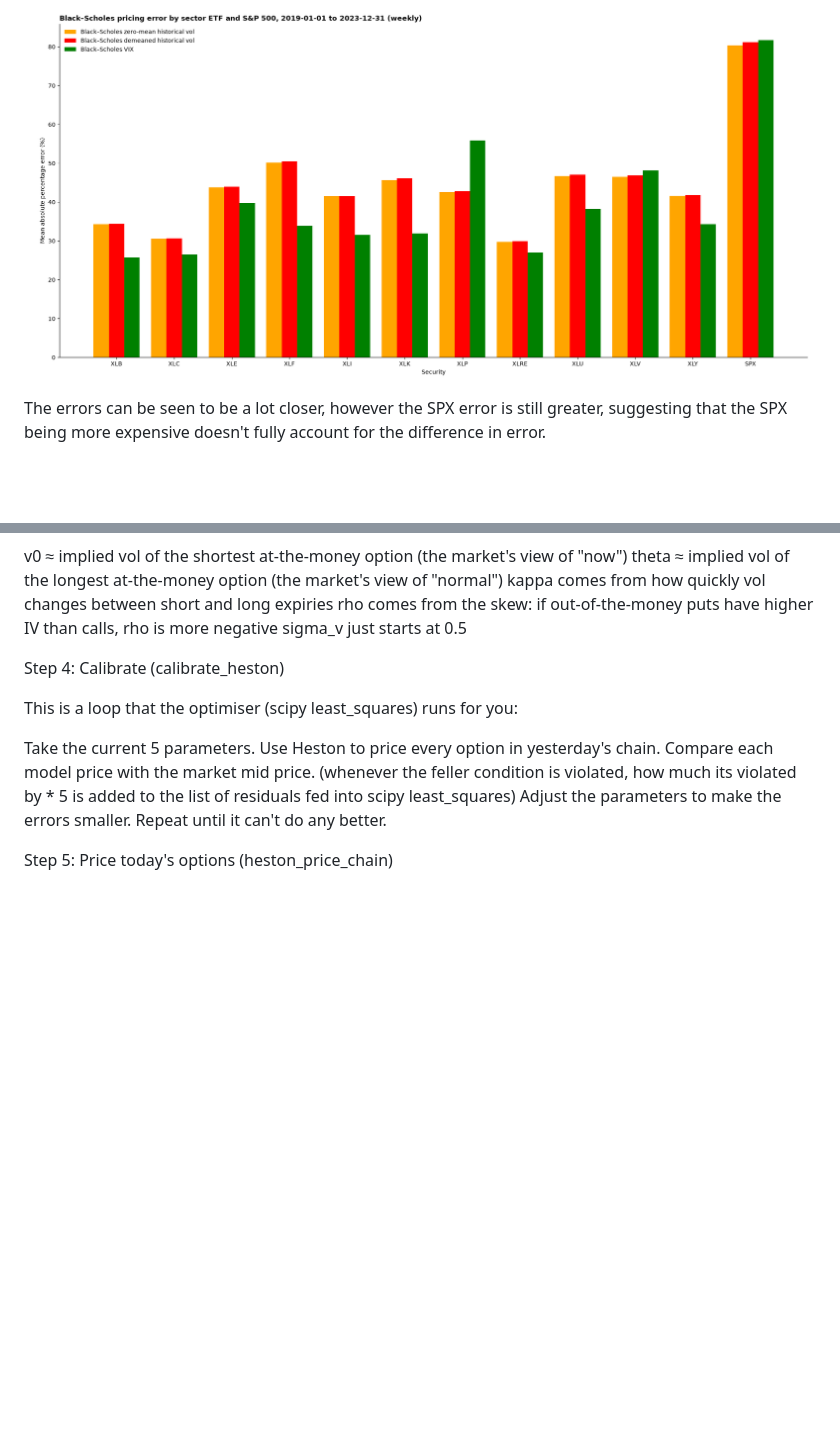
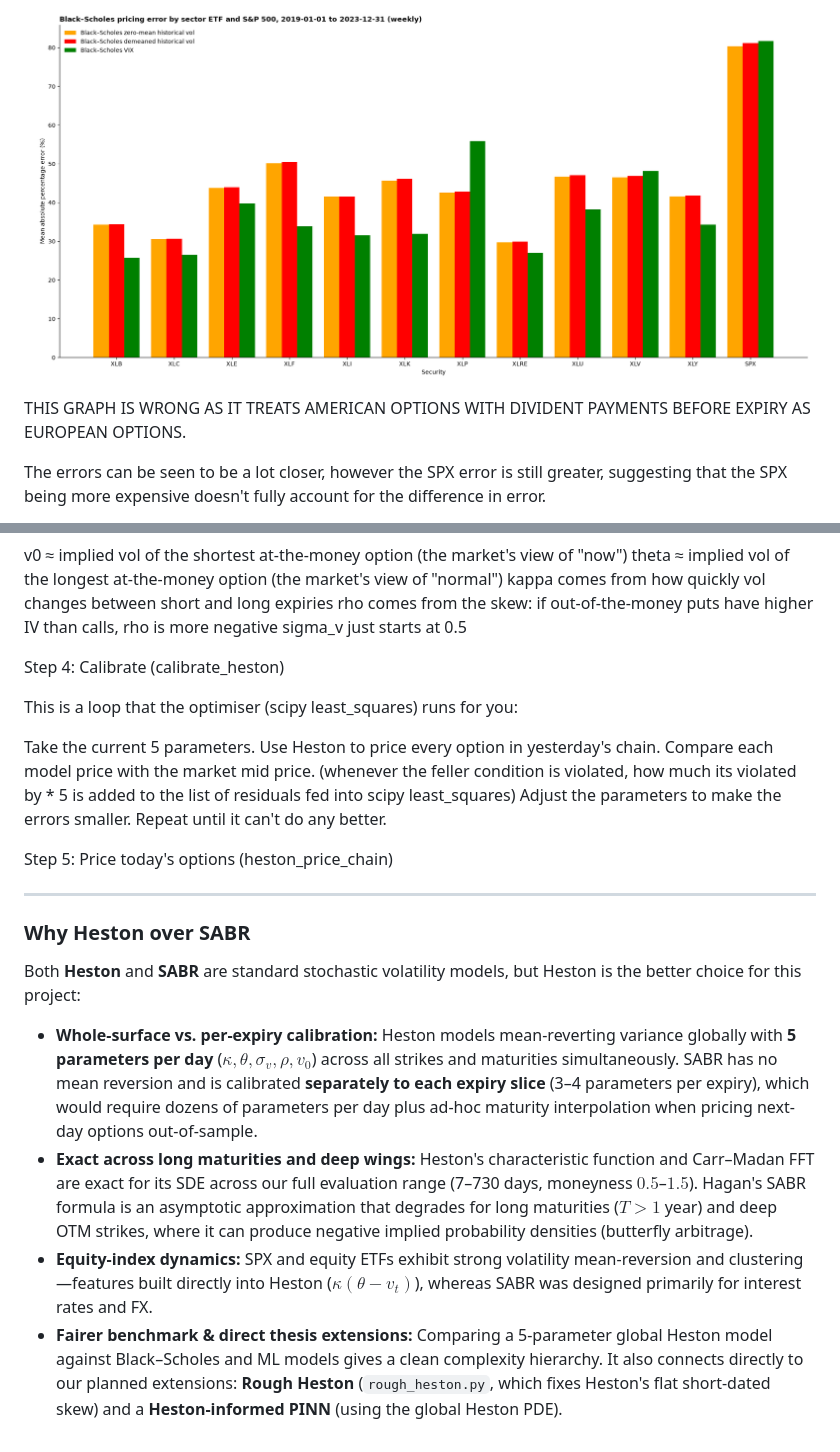
Before and after one commit to cid02413919/option-pricing-msci, a Markdown page: lab_book.md, 2 parts joined by grey strips. Rendered like a GitHub page; blank space fills up the shorter version.

```diff
--- a/lab_book.md
+++ b/lab_book.md
@@ -170,6 +170,10 @@ I noticed that the RMSE was much greater for the SPX than the sector ETFs:
 This is mainly due to the SPX being a lot more expensive than the ETFs. Which is proven by the MPE (mean percentage error):
 
 <img src="figures/mpe_wrt_sector.png" width="1000">
+
+
+THIS GRAPH IS WRONG AS IT TREATS AMERICAN OPTIONS WITH DIVIDENT PAYMENTS BEFORE EXPIRY AS EUROPEAN OPTIONS.
+
 
 The errors can be seen to be a lot closer, however the SPX error is still greater, suggesting that the SPX being more expensive doesn't fully account for the difference in error.
 
@@ -548,3 +552,15 @@ Adjust the parameters to make the errors smaller.
 Repeat until it can't do any better.
 
 Step 5: Price today's options (heston_price_chain)
+
+
+---
+
+### Why Heston over SABR
+
+Both **Heston** and **SABR** are standard stochastic volatility models, but Heston is the better choice for this project:
+
+- **Whole-surface vs. per-expiry calibration:** Heston models mean-reverting variance globally with **5 parameters per day** ($\kappa, \theta, \sigma_v, \rho, v_0$) across all strikes and maturities simultaneously. SABR has no mean reversion and is calibrated **separately to each expiry slice** (3–4 parameters per expiry), which would require dozens of parameters per day plus ad-hoc maturity interpolation when pricing next-day options out-of-sample.
+- **Exact across long maturities and deep wings:** Heston's characteristic function and Carr–Madan FFT are exact for its SDE across our full evaluation range (7–730 days, moneyness $0.5$–$1.5$). Hagan's SABR formula is an asymptotic approximation that degrades for long maturities ($T > 1$ year) and deep OTM strikes, where it can produce negative implied probability densities (butterfly arbitrage).
+- **Equity-index dynamics:** SPX and equity ETFs exhibit strong volatility mean-reversion and clustering—features built directly into Heston ($\kappa(\theta - v_t)$), whereas SABR was designed primarily for interest rates and FX.
+- **Fairer benchmark & direct thesis extensions:** Comparing a 5-parameter global Heston model against Black–Scholes and ML models gives a clean complexity hierarchy. It also connects directly to our planned extensions: **Rough Heston** (`rough_heston.py`, which fixes Heston's flat short-dated skew) and a **Heston-informed PINN** (using the global Heston PDE).
```
Also changed, not shown: figures/milyushkov_aapl_2025-01-02.png (added), 4 other files.
